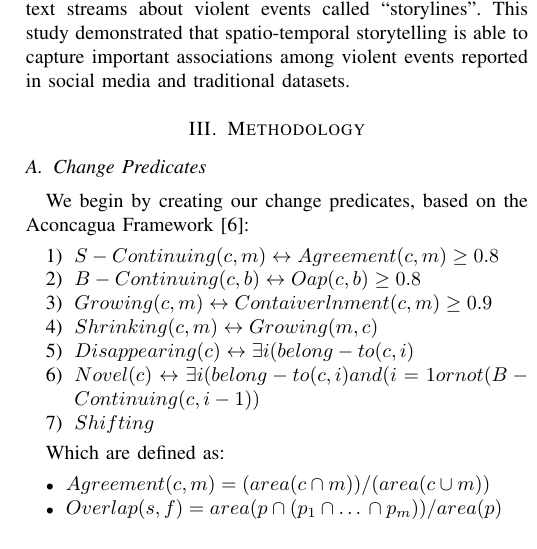
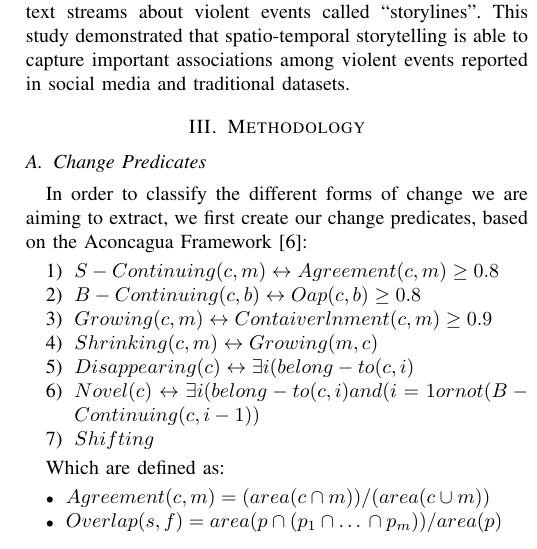
Before and after one commit to RaunakDune/Change-Analysis-Paper, a LaTeX thesis (Thesis 1 draft.tex): part of one column of page 3 of 8, cut so that both start at the same text. Compiled offline with pdfLaTeX.

Commit message:
Upadted Methodolofy

```diff
--- a/Thesis 1 draft.tex
+++ b/Thesis 1 draft.tex
@@ -111,7 +111,7 @@ Santos et al. [21] introduced three methods of association analysis, Distance-ba
 
 \subsection{Change Predicates}
 
-We begin by creating our change predicates, based on the Aconcagua Framework [6]:
+In order to classify the different forms of change we are aiming to extract, we first create our change predicates, based on the Aconcagua Framework [6]:
 
 \begin{enumerate}
 	\item $S-Continuing (c,m)  \leftrightarrow  Agreement (c,m) \geq 0.8$
```
Also changed, not shown: Thesis 1 draft.pdf, 2 other files.
